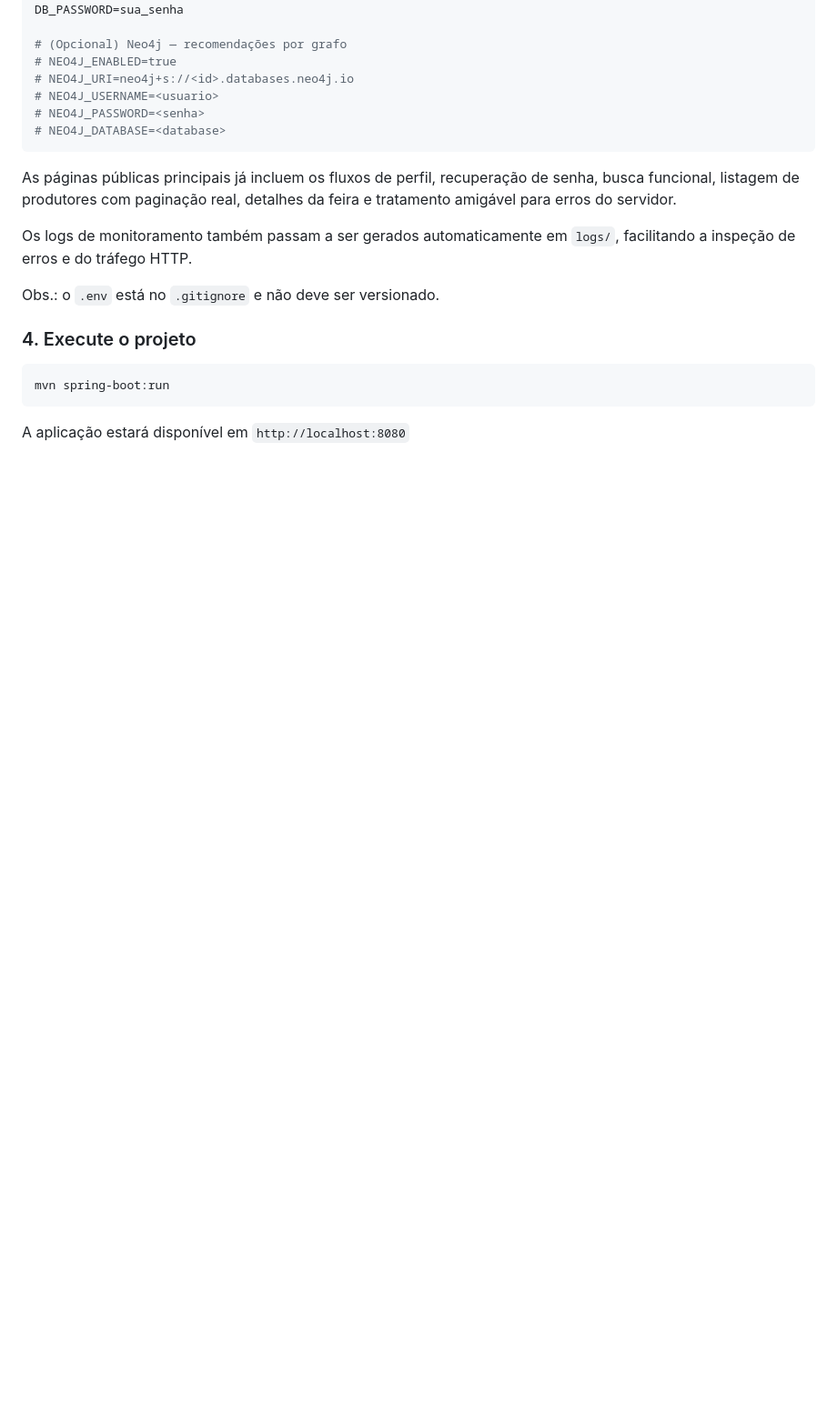
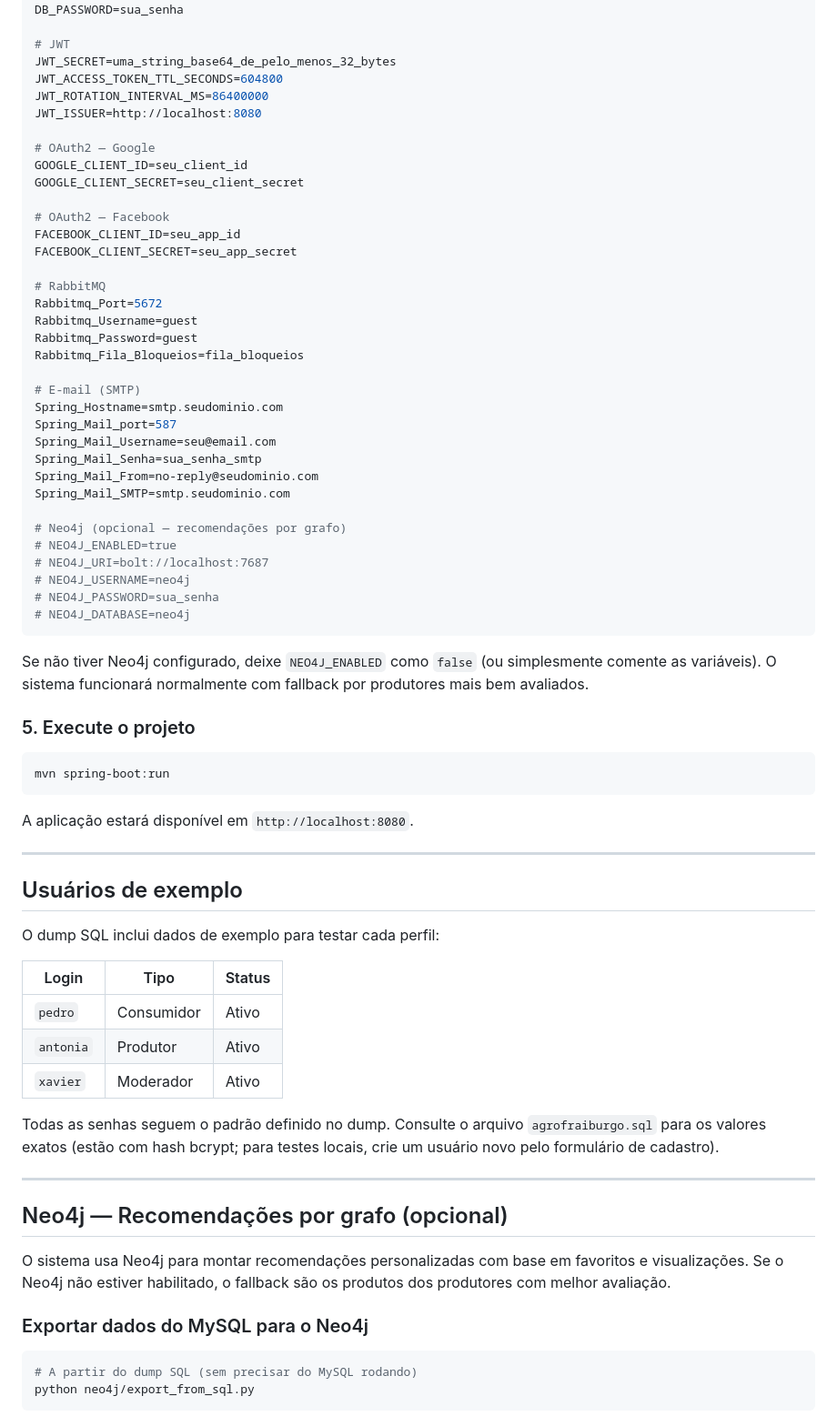
Before and after one commit to kamuz-01/AgroFraiburgo, a Markdown page: README.md, the part around one of its changes. Shown at 91% size. Rendered like a GitHub page; blank space fills up the shorter version.

````diff
--- a/README.md
+++ b/README.md
@@ -137,24 +107,76 @@ DB_URL=sua_url_do_banco
 DB_USERNAME=seu_usuario
 DB_PASSWORD=sua_senha
 
-# (Opcional) Neo4j — recomendações por grafo
+# JWT
+JWT_SECRET=uma_string_base64_de_pelo_menos_32_bytes
+JWT_ACCESS_TOKEN_TTL_SECONDS=604800
+JWT_ROTATION_INTERVAL_MS=86400000
+JWT_ISSUER=http://localhost:8080
+
+# OAuth2 — Google
+GOOGLE_CLIENT_ID=seu_client_id
+GOOGLE_CLIENT_SECRET=seu_client_secret
+
+# OAuth2 — Facebook
+FACEBOOK_CLIENT_ID=seu_app_id
+FACEBOOK_CLIENT_SECRET=seu_app_secret
+
+# RabbitMQ
+Rabbitmq_Port=5672
+Rabbitmq_Username=guest
+Rabbitmq_Password=guest
+Rabbitmq_Fila_Bloqueios=fila_bloqueios
+
+# E-mail (SMTP)
+Spring_Hostname=smtp.seudominio.com
+Spring_Mail_port=587
+Spring_Mail_Username=seu@email.com
+Spring_Mail_Senha=sua_senha_smtp
+Spring_Mail_From=no-reply@seudominio.com
+Spring_Mail_SMTP=smtp.seudominio.com
+
+# Neo4j (opcional — recomendações por grafo)
 # NEO4J_ENABLED=true
-# NEO4J_URI=neo4j+s://<id>.databases.neo4j.io
-# NEO4J_USERNAME=<usuario>
-# NEO4J_PASSWORD=<senha>
-# NEO4J_DATABASE=<database>
+# NEO4J_URI=bolt://localhost:7687
+# NEO4J_USERNAME=neo4j
+# NEO4J_PASSWORD=sua_senha
+# NEO4J_DATABASE=neo4j
 ```
 
-As páginas públicas principais já incluem os fluxos de perfil, recuperação de senha, busca funcional, listagem de produtores com paginação real, detalhes da feira e tratamento amigável para erros do servidor.
+Se não tiver Neo4j configurado, deixe `NEO4J_ENABLED` como `false` (ou simplesmente comente as variáveis). O sistema funcionará normalmente com fallback por produtores mais bem avaliados.
 
-Os logs de monitoramento também passam a ser gerados automaticamente em `logs/`, facilitando a inspeção de erros e do tráfego HTTP.
-
-Obs.: o `.env` está no `.gitignore` e não deve ser versionado.
-
-### 4. Execute o projeto
+### 5. Execute o projeto
 
 ```bash
 mvn spring-boot:run
 ```
 
-A aplicação estará disponível em `http://localhost:8080`
+A aplicação estará disponível em `http://localhost:8080`.
+
+---
+
+## Usuários de exemplo
+
+O dump SQL inclui dados de exemplo para testar cada perfil:
+
+| Login | Tipo | Status |
+|---|---|---|
+| `pedro` | Consumidor | Ativo |
+| `antonia` | Produtor | Ativo |
+| `xavier` | Moderador | Ativo |
+
+Todas as senhas seguem o padrão definido no dump. Consulte o arquivo `agrofraiburgo.sql` para os valores exatos (estão com hash bcrypt; para testes locais, crie um usuário novo pelo formulário de cadastro).
+
+---
+
+## Neo4j — Recomendações por grafo (opcional)
+
+O sistema usa Neo4j para montar recomendações personalizadas com base em favoritos e visualizações. Se o Neo4j não estiver habilitado, o fallback são os produtos dos produtores com melhor avaliação.
+
+### Exportar dados do MySQL para o Neo4j
+
+```bash
+# A partir do dump SQL (sem precisar do MySQL rodando)
+python neo4j/export_from_sql.py
+```
+
````
Also changed, not shown: other parts of README.md (+118 -112 lines).
